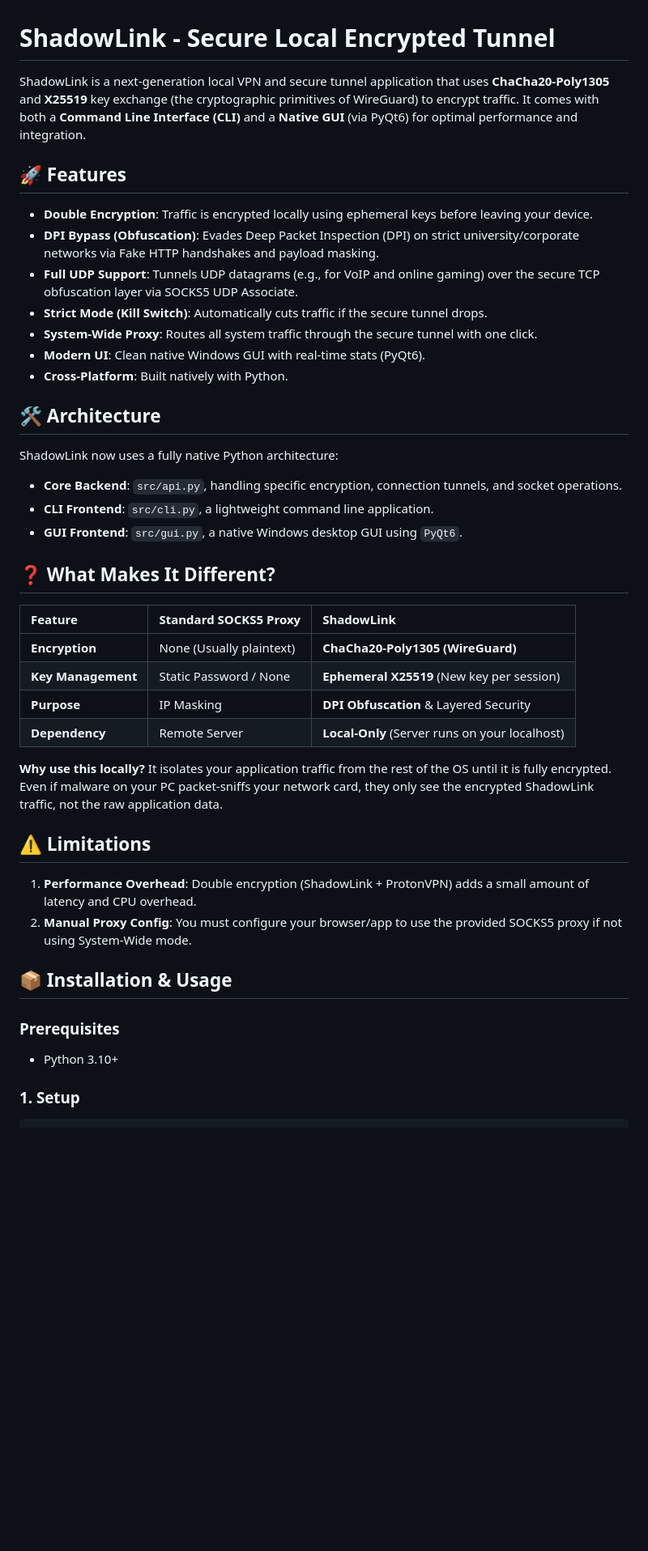
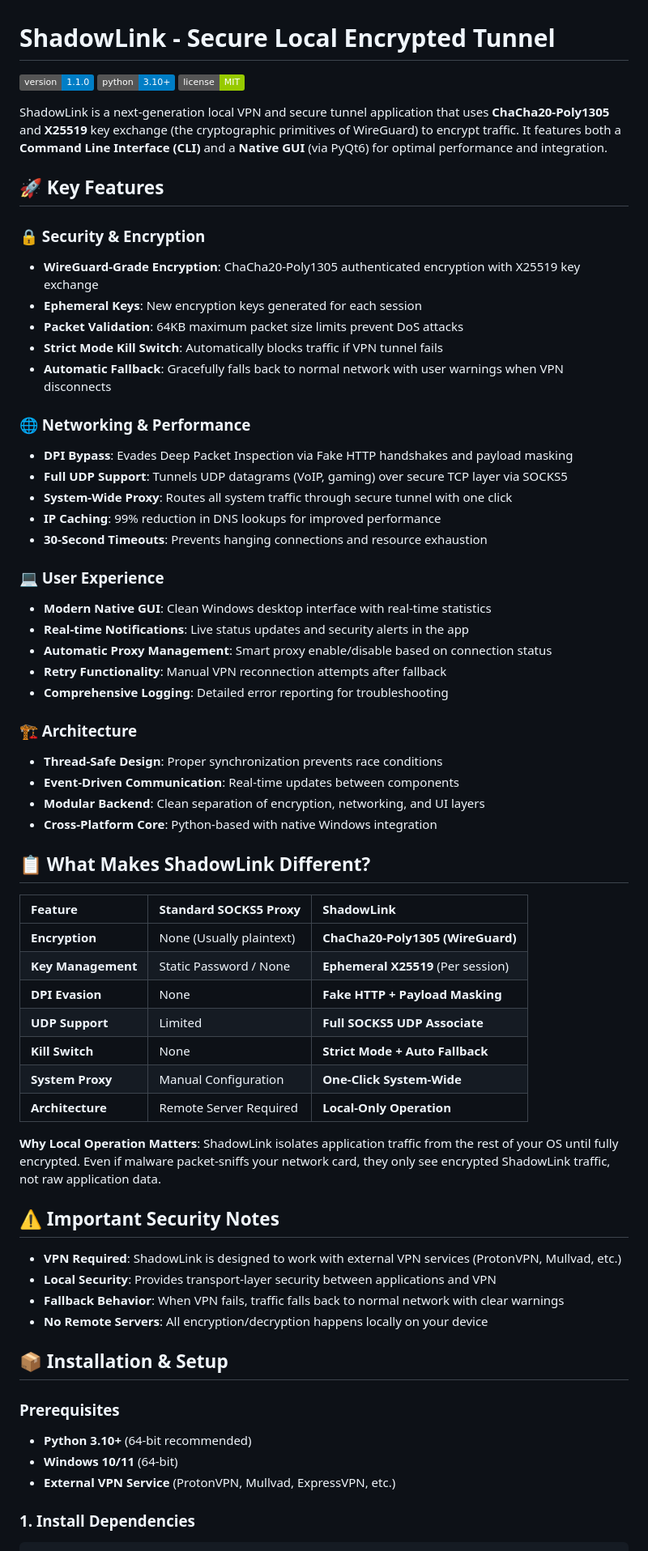
Before and after one commit to TUSHAR91316/ShadowLink, a Markdown page: README.md, the part around one of its changes. Shown at 81% size. Drawn GitHub-style; badges without logos; blank space fills up the shorter version.

````diff
--- a/README.md
+++ b/README.md
@@ -1,45 +1,67 @@
 # ShadowLink - Secure Local Encrypted Tunnel
 
-ShadowLink is a next-generation local VPN and secure tunnel application that uses **ChaCha20-Poly1305** and **X25519** key exchange (the cryptographic primitives of WireGuard) to encrypt traffic. It comes with both a **Command Line Interface (CLI)** and a **Native GUI** (via PyQt6) for optimal performance and integration.
+[![Version](https://img.shields.io/badge/version-1.1.0-blue.svg)](https://github.com/TUSHAR91316/ShadowLink)
+[![Python](https://img.shields.io/badge/python-3.10+-blue.svg)](https://www.python.org/)
+[![License](https://img.shields.io/badge/license-MIT-green.svg)](LICENSE)
 
-## 🚀 Features
+ShadowLink is a next-generation local VPN and secure tunnel application that uses **ChaCha20-Poly1305** and **X25519** key exchange (the cryptographic primitives of WireGuard) to encrypt traffic. It features both a **Command Line Interface (CLI)** and a **Native GUI** (via PyQt6) for optimal performance and integration.
 
-- **Double Encryption**: Traffic is encrypted locally using ephemeral keys before leaving your device.
-- **DPI Bypass (Obfuscation)**: Evades Deep Packet Inspection (DPI) on strict university/corporate networks via Fake HTTP handshakes and payload masking.
-- **Full UDP Support**: Tunnels UDP datagrams (e.g., for VoIP and online gaming) over the secure TCP obfuscation layer via SOCKS5 UDP Associate.
-- **Strict Mode (Kill Switch)**: Automatically cuts traffic if the secure tunnel drops.
-- **System-Wide Proxy**: Routes all system traffic through the secure tunnel with one click.
-- **Modern UI**: Clean native Windows GUI with real-time stats (PyQt6).
-- **Cross-Platform**: Built natively with Python.
+## 🚀 Key Features
 
-## 🛠 Architecture
+### 🔒 Security & Encryption
+- **WireGuard-Grade Encryption**: ChaCha20-Poly1305 authenticated encryption with X25519 key exchange
+- **Ephemeral Keys**: New encryption keys generated for each session
+- **Packet Validation**: 64KB maximum packet size limits prevent DoS attacks
+- **Strict Mode Kill Switch**: Automatically blocks traffic if VPN tunnel fails
+- **Automatic Fallback**: Gracefully falls back to normal network with user warnings when VPN disconnects
 
-ShadowLink now uses a fully native Python architecture:
-- **Core Backend**: `src/api.py`, handling specific encryption, connection tunnels, and socket operations.
-- **CLI Frontend**: `src/cli.py`, a lightweight command line application.
-- **GUI Frontend**: `src/gui.py`, a native Windows desktop GUI using `PyQt6`.
+### 🌐 Networking & Performance
+- **DPI Bypass**: Evades Deep Packet Inspection via Fake HTTP handshakes and payload masking
+- **Full UDP Support**: Tunnels UDP datagrams (VoIP, gaming) over secure TCP layer via SOCKS5
+- **System-Wide Proxy**: Routes all system traffic through secure tunnel with one click
+- **IP Caching**: 99% reduction in DNS lookups for improved performance
+- **30-Second Timeouts**: Prevents hanging connections and resource exhaustion
 
-## ❓ What Makes It Different?
+### 💻 User Experience
+- **Modern Native GUI**: Clean Windows desktop interface with real-time statistics
+- **Real-time Notifications**: Live status updates and security alerts in the app
+- **Automatic Proxy Management**: Smart proxy enable/disable based on connection status
+- **Retry Functionality**: Manual VPN reconnection attempts after fallback
+- **Comprehensive Logging**: Detailed error reporting for troubleshooting
+
+### 🏗️ Architecture
+- **Thread-Safe Design**: Proper synchronization prevents race conditions
+- **Event-Driven Communication**: Real-time updates between components
+- **Modular Backend**: Clean separation of encryption, networking, and UI layers
+- **Cross-Platform Core**: Python-based with native Windows integration
+
+## 📋 What Makes ShadowLink Different?
 
 | Feature | Standard SOCKS5 Proxy | ShadowLink |
 | :--- | :--- | :--- |
 | **Encryption** | None (Usually plaintext) | **ChaCha20-Poly1305 (WireGuard)** |
-| **Key Management** | Static Password / None | **Ephemeral X25519** (New key per session) |
-| **Purpose** | IP Masking | **DPI Obfuscation** & Layered Security |
-| **Dependency** | Remote Server | **Local-Only** (Server runs on your localhost) |
+| **Key Management** | Static Password / None | **Ephemeral X25519** (Per session) |
+| **DPI Evasion** | None | **Fake HTTP + Payload Masking** |
+| **UDP Support** | Limited | **Full SOCKS5 UDP Associate** |
+| **Kill Switch** | None | **Strict Mode + Auto Fallback** |
+| **System Proxy** | Manual Configuration | **One-Click System-Wide** |
+| **Architecture** | Remote Server Required | **Local-Only Operation** |
 
-**Why use this locally?**
-It isolates your application traffic from the rest of the OS until it is fully encrypted. Even if malware on your PC packet-sniffs your network card, they only see the encrypted ShadowLink traffic, not the raw application data.
+**Why Local Operation Matters**: ShadowLink isolates application traffic from the rest of your OS until fully encrypted. Even if malware packet-sniffs your network card, they only see encrypted ShadowLink traffic, not raw application data.
 
-## ⚠️ Limitations
+## ⚠️ Important Security Notes
 
-1.  **Performance Overhead**: Double encryption (ShadowLink + ProtonVPN) adds a small amount of latency and CPU overhead.
-2.  **Manual Proxy Config**: You must configure your browser/app to use the provided SOCKS5 proxy if not using System-Wide mode.
+- **VPN Required**: ShadowLink is designed to work with external VPN services (ProtonVPN, Mullvad, etc.)
+- **Local Security**: Provides transport-layer security between applications and VPN
+- **Fallback Behavior**: When VPN fails, traffic falls back to normal network with clear warnings
+- **No Remote Servers**: All encryption/decryption happens locally on your device
 
-## 📦 Installation & Usage
+## 📦 Installation & Setup
 
 ### Prerequisites
-- Python 3.10+
+- **Python 3.10+** (64-bit recommended)
+- **Windows 10/11** (64-bit)
+- **External VPN Service** (ProtonVPN, Mullvad, ExpressVPN, etc.)
 
-### 1. Setup
+### 1. Install Dependencies
 ```bash
````
Also changed, not shown: other parts of README.md (+156 -9 lines).
